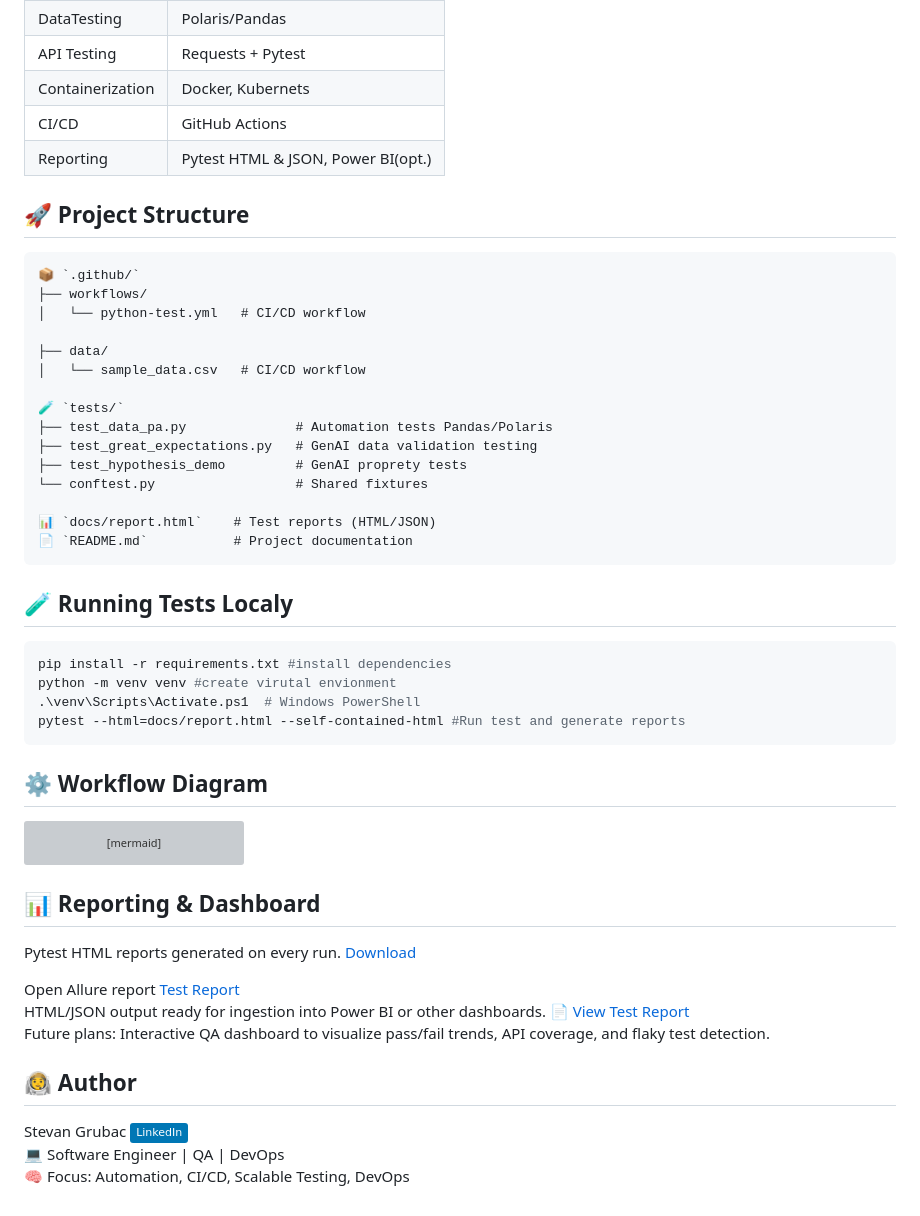
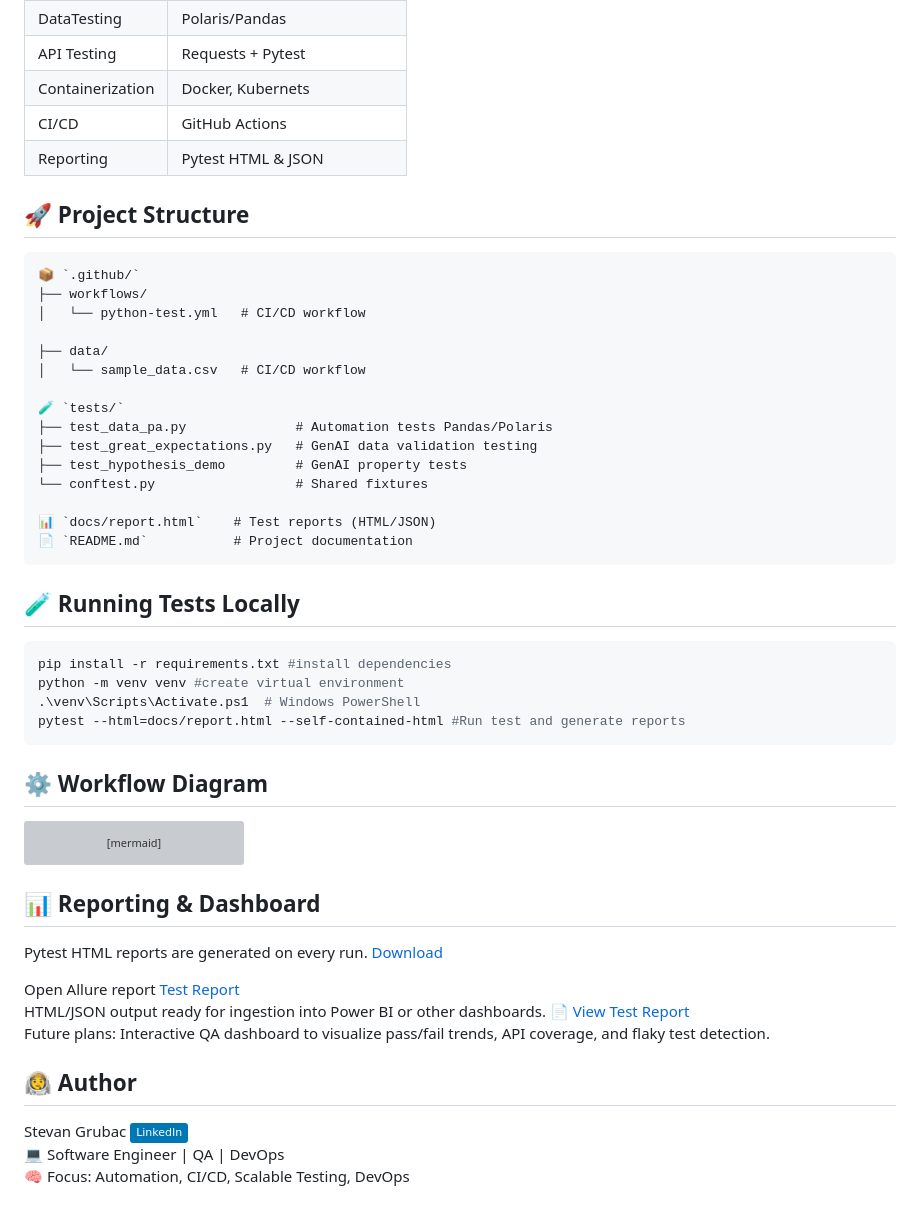
Before and after one commit to nadreal/genai-qa-automation-demo, a Markdown page: README.md, the part around one of its changes. GitHub-like rendering; badges without logos; grey boxes are pictures that could not be loaded.

````diff
--- a/README.md
+++ b/README.md
@@ -29,7 +29,7 @@ This project demonstrates a **GenAI QA Automation Workflow** for modern web appl
 | API Testing       | Requests + Pytest                   |
 | Containerization  | Docker, Kubernets                   |
 | CI/CD             | GitHub Actions                      |
-| Reporting         | Pytest HTML & JSON, Power BI(opt.)  |
+| Reporting         | Pytest HTML & JSON                  |
 
 
 ## 🚀 Project Structure
@@ -44,17 +44,17 @@ This project demonstrates a **GenAI QA Automation Workflow** for modern web appl
 🧪 `tests/`
 ├── test_data_pa.py              # Automation tests Pandas/Polaris
 ├── test_great_expectations.py   # GenAI data validation testing
-├── test_hypothesis_demo         # GenAI proprety tests
+├── test_hypothesis_demo         # GenAI property tests
 └── conftest.py                  # Shared fixtures
 
 📊 `docs/report.html`    # Test reports (HTML/JSON)
 📄 `README.md`           # Project documentation
 ```
 
-## 🧪 Running Tests Localy
+## 🧪 Running Tests Locally
 ```bash
 pip install -r requirements.txt #install dependencies
-python -m venv venv #create virutal envionment
+python -m venv venv #create virtual environment
 .\venv\Scripts\Activate.ps1  # Windows PowerShell
 pytest --html=docs/report.html --self-contained-html #Run test and generate reports
 ```
@@ -75,7 +75,7 @@ graph TD;
 
 ## 📊 Reporting & Dashboard
 
-Pytest HTML reports generated on every run. [Download](https://github.com/nadreal/genai-automation-demo/actions/runs/17239640429/artifacts/3853647875)<br>
+Pytest HTML reports are generated on every run. [Download](https://github.com/nadreal/genai-automation-demo/actions/runs/17239640429/artifacts/3853647875)<br>
 
 Open Allure report [Test Report](https://nadreal.github.io/genai-qa-automation-demo/index.html) <br>
 HTML/JSON output ready for ingestion into Power BI or other dashboards. 📄 [View Test Report](https://nadreal.github.io/genai-automation-demo/report.html)<br>
````
Also changed, not shown: other parts of README.md (+1 -1 lines).
